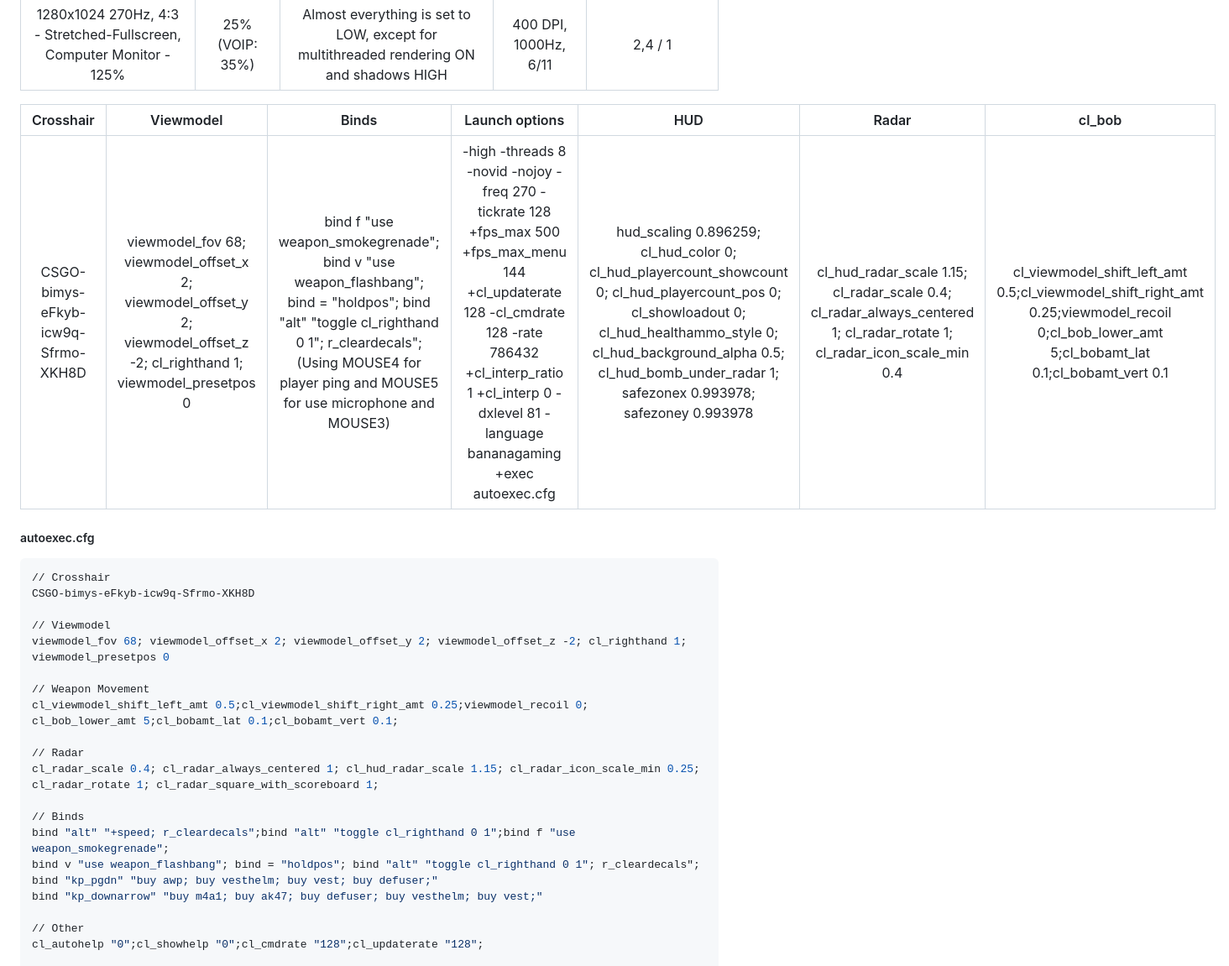
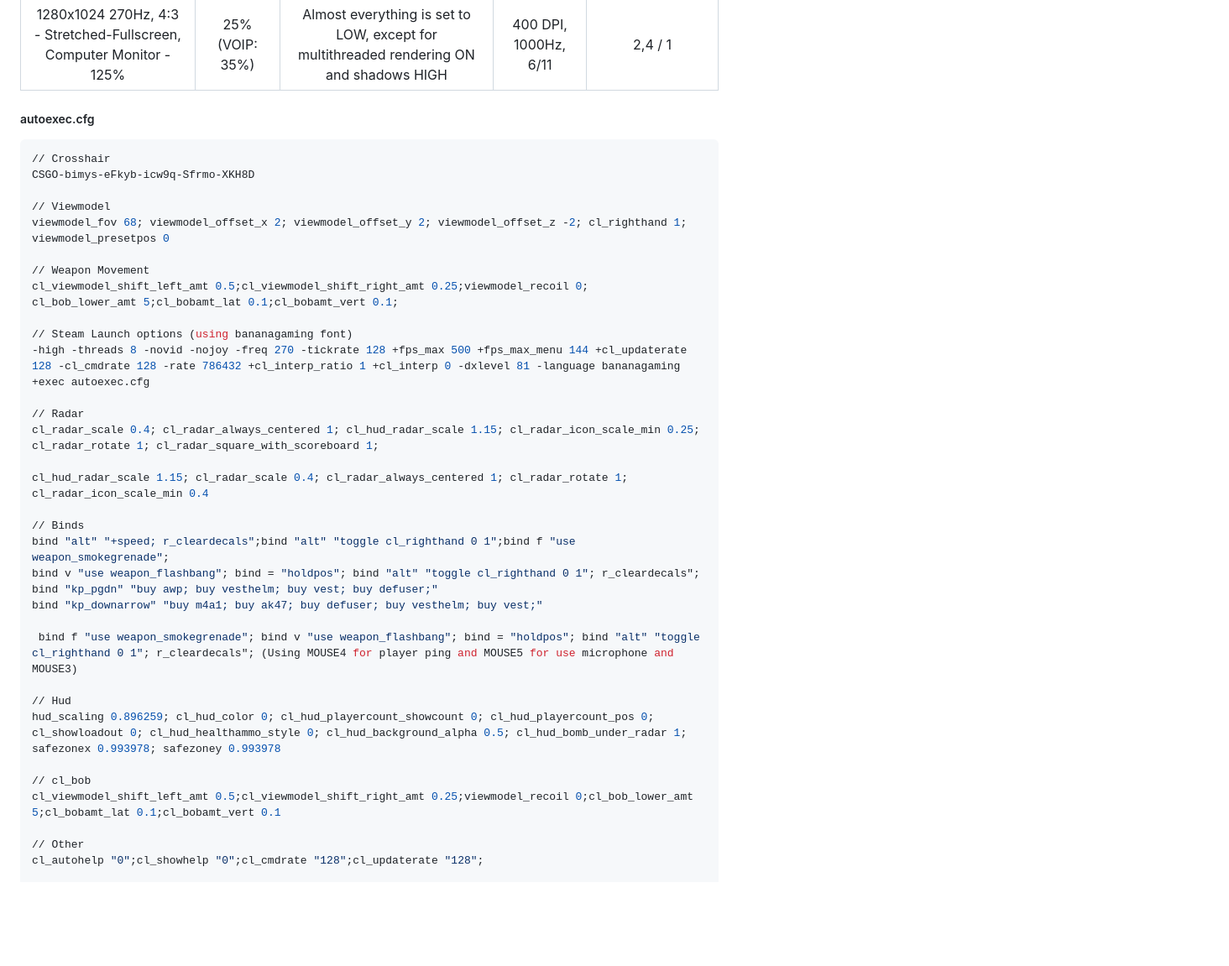
Before and after one commit to TheMichalBr/themichalbr_html, a Markdown page: games_and_other.md, the part around the change. Shown: that part at 84% size. Rendered like a GitHub page; blank space fills up the shorter version.

```diff
--- a/games_and_other.md
+++ b/games_and_other.md
@@ -8,10 +8,6 @@
 | Resolution and Brigthness | Volume | Quality settings | Mouse settings | In-Game sensitivity and scope sensitivity |
 | :------------: | :------------: | :------------: | :------------: | :------------: |
 | 1280x1024 270Hz, 4:3 - Stretched-Fullscreen, Computer Monitor - 125% | 25% (VOIP: 35%) | Almost everything is set to LOW, except for multithreaded rendering ON and shadows HIGH | 400 DPI, 1000Hz, 6/11 | 2,4 / 1 |
-
-| Crosshair | Viewmodel | Binds | Launch options | HUD | Radar | cl_bob |
-| :------------: | :------------: | :------------: | :------------: | :------------: | :------------: | :------------: |
-| CSGO-bimys-eFkyb-icw9q-Sfrmo-XKH8D | viewmodel_fov 68; viewmodel_offset_x 2; viewmodel_offset_y 2; viewmodel_offset_z -2; cl_righthand 1; viewmodel_presetpos 0 | bind f "use weapon_smokegrenade"; bind v "use weapon_flashbang"; bind = "holdpos"; bind "alt" "toggle cl_righthand 0 1"; r_cleardecals"; (Using MOUSE4 for player ping and MOUSE5 for use microphone and MOUSE3) | -high -threads 8 -novid -nojoy -freq 270 -tickrate 128 +fps_max 500 +fps_max_menu 144 +cl_updaterate 128 -cl_cmdrate 128 -rate 786432 +cl_interp_ratio 1 +cl_interp 0 -dxlevel 81 -language bananagaming +exec autoexec.cfg | hud_scaling 0.896259; cl_hud_color 0; cl_hud_playercount_showcount 0; cl_hud_playercount_pos 0; cl_showloadout 0; cl_hud_healthammo_style 0; cl_hud_background_alpha 0.5; cl_hud_bomb_under_radar 1; safezonex 0.993978; safezoney 0.993978 | cl_hud_radar_scale 1.15; cl_radar_scale 0.4; cl_radar_always_centered 1; cl_radar_rotate 1; cl_radar_icon_scale_min 0.4 | cl_viewmodel_shift_left_amt 0.5;cl_viewmodel_shift_right_amt 0.25;viewmodel_recoil 0;cl_bob_lower_amt 5;cl_bobamt_lat 0.1;cl_bobamt_vert 0.1 |
 
 <h5>autoexec.cfg</h5>
 
@@ -26,15 +22,28 @@ viewmodel_fov 68; viewmodel_offset_x 2; viewmodel_offset_y 2; viewmodel_offset_z
 cl_viewmodel_shift_left_amt 0.5;cl_viewmodel_shift_right_amt 0.25;viewmodel_recoil 0;
 cl_bob_lower_amt 5;cl_bobamt_lat 0.1;cl_bobamt_vert 0.1;
 
+// Steam Launch options (using bananagaming font)
+-high -threads 8 -novid -nojoy -freq 270 -tickrate 128 +fps_max 500 +fps_max_menu 144 +cl_updaterate 128 -cl_cmdrate 128 -rate 786432 +cl_interp_ratio 1 +cl_interp 0 -dxlevel 81 -language bananagaming +exec autoexec.cfg
+
 // Radar
 cl_radar_scale 0.4; cl_radar_always_centered 1; cl_hud_radar_scale 1.15; cl_radar_icon_scale_min 0.25;
 cl_radar_rotate 1; cl_radar_square_with_scoreboard 1;
+
+cl_hud_radar_scale 1.15; cl_radar_scale 0.4; cl_radar_always_centered 1; cl_radar_rotate 1; cl_radar_icon_scale_min 0.4
 
 // Binds
 bind "alt" "+speed; r_cleardecals";bind "alt" "toggle cl_righthand 0 1";bind f "use weapon_smokegrenade";
 bind v "use weapon_flashbang"; bind = "holdpos"; bind "alt" "toggle cl_righthand 0 1"; r_cleardecals";
 bind "kp_pgdn" "buy awp; buy vesthelm; buy vest; buy defuser;"
 bind "kp_downarrow" "buy m4a1; buy ak47; buy defuser; buy vesthelm; buy vest;"
+
+ bind f "use weapon_smokegrenade"; bind v "use weapon_flashbang"; bind = "holdpos"; bind "alt" "toggle cl_righthand 0 1"; r_cleardecals"; (Using MOUSE4 for player ping and MOUSE5 for use microphone and MOUSE3)
+
+// Hud
+hud_scaling 0.896259; cl_hud_color 0; cl_hud_playercount_showcount 0; cl_hud_playercount_pos 0; cl_showloadout 0; cl_hud_healthammo_style 0; cl_hud_background_alpha 0.5; cl_hud_bomb_under_radar 1; safezonex 0.993978; safezoney 0.993978
+
+// cl_bob
+cl_viewmodel_shift_left_amt 0.5;cl_viewmodel_shift_right_amt 0.25;viewmodel_recoil 0;cl_bob_lower_amt 5;cl_bobamt_lat 0.1;cl_bobamt_vert 0.1
 
 // Other
 cl_autohelp "0";cl_showhelp "0";cl_cmdrate "128";cl_updaterate "128";
```
